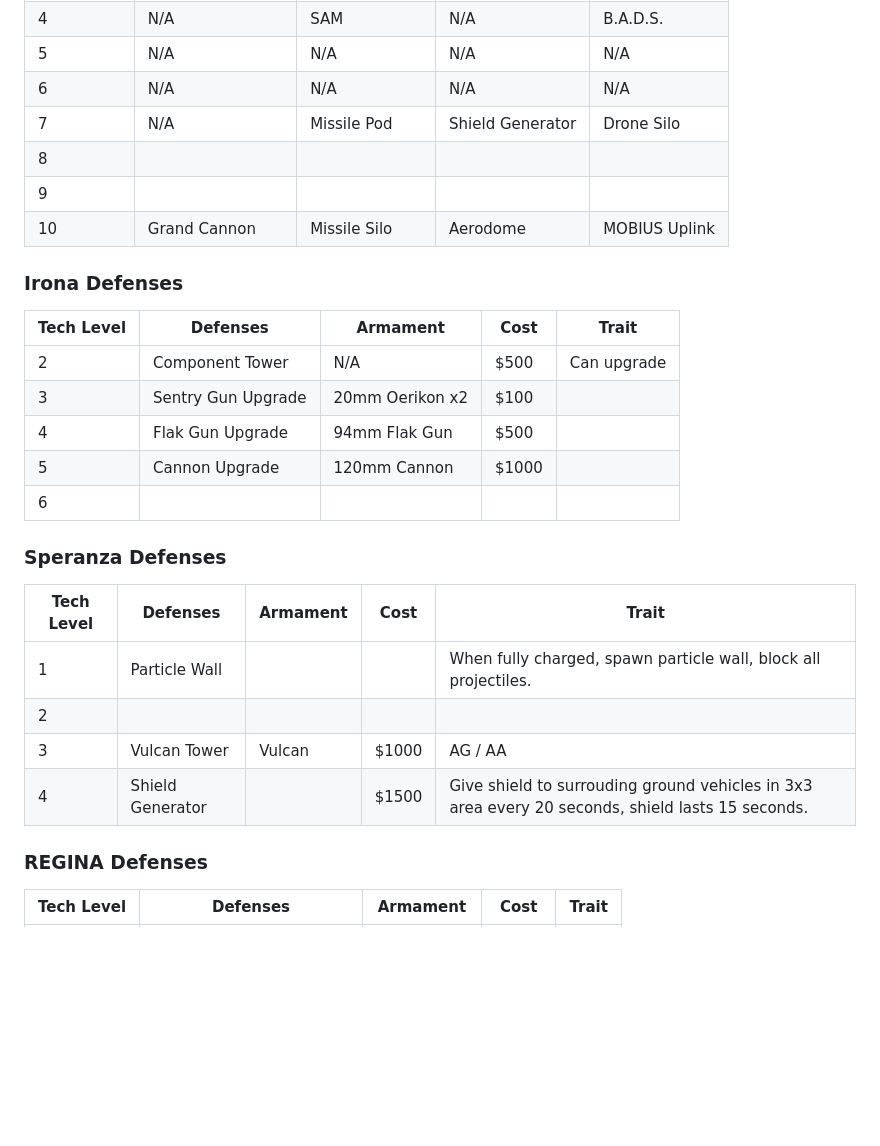
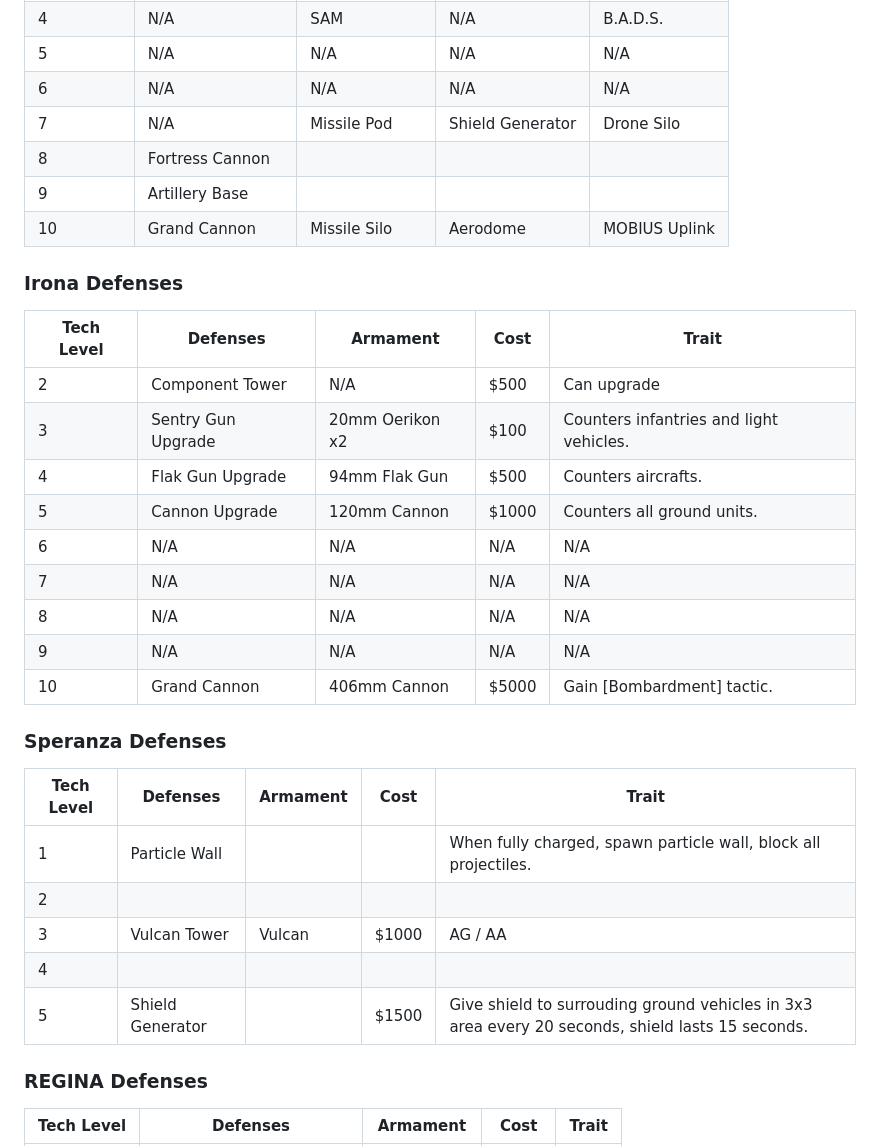
Before and after one commit to NukeAtty/BE3, a Markdown page: techtree.md, the part around one of its changes. GitHub-like rendering; blank space fills up the shorter version.

```diff
--- a/techtree.md
+++ b/techtree.md
@@ -78,18 +91,22 @@ Cons:
 | 5 | N/A | N/A | N/A | N/A |
 | 6 | N/A | N/A | N/A | N/A |
 | 7 | N/A | Missile Pod | Shield Generator | Drone Silo |
-| 8 |  |  |  |  |
-| 9 |  |  |  |  |
+| 8 | Fortress Cannon |  |  |  |
+| 9 | Artillery Base |  |  |  |
 | 10 | Grand Cannon | Missile Silo | Aerodome | MOBIUS Uplink |
 
 ### Irona Defenses
 | Tech Level | Defenses | Armament | Cost | Trait |
 |------------|----------|----------|------|-------|
 | 2 | Component Tower | N/A | $500 | Can upgrade |
-| 3 | Sentry Gun Upgrade | 20mm Oerikon x2 | $100 |
-| 4 | Flak Gun Upgrade | 94mm Flak Gun | $500 |
-| 5 | Cannon Upgrade | 120mm Cannon | $1000 |
-| 6 |  |
+| 3 | Sentry Gun Upgrade | 20mm Oerikon x2 | $100 | Counters infantries and light vehicles. |
+| 4 | Flak Gun Upgrade | 94mm Flak Gun | $500 | Counters aircrafts. |
+| 5 | Cannon Upgrade | 120mm Cannon | $1000 | Counters all ground units. |
+| 6 | N/A | N/A | N/A | N/A |
+| 7 | N/A | N/A | N/A | N/A |
+| 8 | N/A | N/A | N/A | N/A |
+| 9 | N/A | N/A | N/A | N/A |
+| 10 | Grand Cannon | 406mm Cannon | $5000 | Gain [Bombardment] tactic. |
 
 ### Speranza Defenses
 | Tech Level | Defenses | Armament | Cost | Trait |
@@ -97,7 +114,8 @@ Cons:
 | 1 | Particle Wall | | | When fully charged, spawn particle wall, block all projectiles. |
 | 2 |
 | 3 | Vulcan Tower | Vulcan | $1000 | AG / AA |
-| 4 | Shield Generator | | $1500 | Give shield to surrouding ground vehicles in 3x3 area every 20 seconds, shield lasts 15 seconds. |
+| 4 ||||
+| 5 | Shield Generator | | $1500 | Give shield to surrouding ground vehicles in 3x3 area every 20 seconds, shield lasts 15 seconds. |
 
 ### REGINA Defenses
 | Tech Level | Defenses | Armament | Cost | Trait |
```
Also changed, not shown: other parts of techtree.md (+17 -5 lines).
